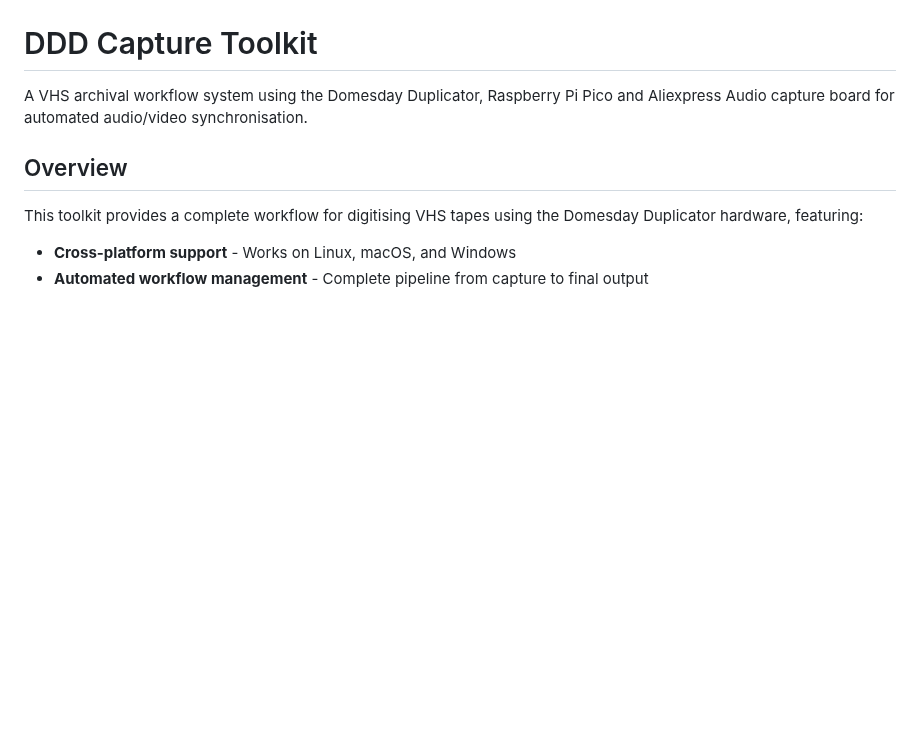
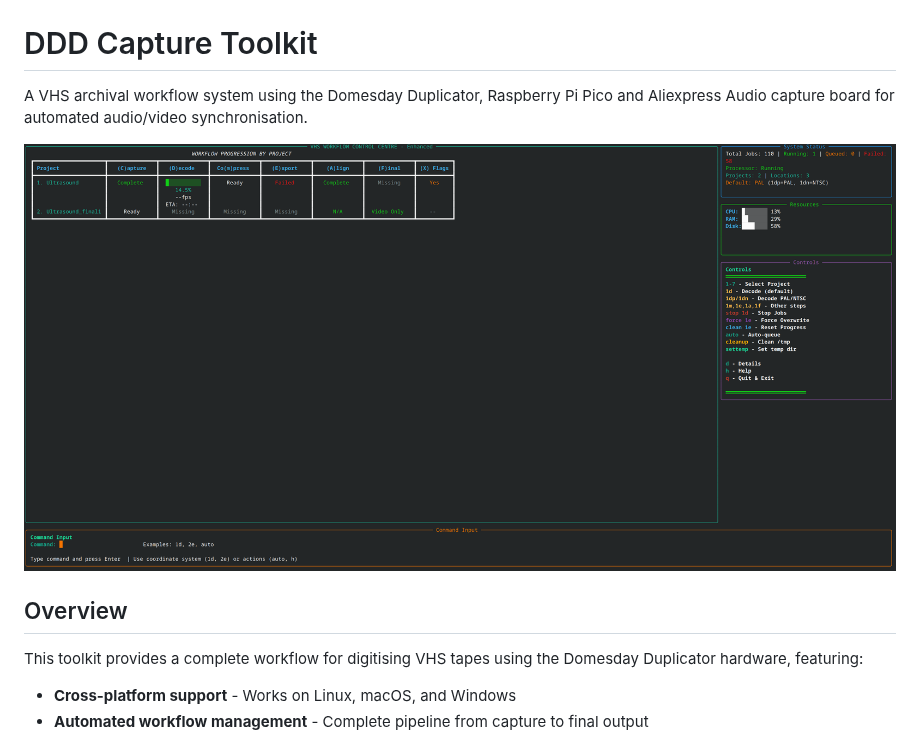
Before and after one commit to marshalleq/ddd-capture-toolkit, a Markdown page: README.md, the part around the change. GitHub-like rendering; pictures changed too: media/Images/DdDCaptureToolkit2.png (added); blank space fills up the shorter version.

Commit message:
Add workflow control centre screenshot

```diff
--- a/README.md
+++ b/README.md
@@ -1,6 +1,8 @@
 # DDD Capture Toolkit
 
 A VHS archival workflow system using the Domesday Duplicator, Raspberry Pi Pico and Aliexpress Audio capture board for automated audio/video synchronisation.
+
+![DDD Capture Toolkit](media/Images/DdDCaptureToolkit2.png)
 
 ## Overview
 
```
